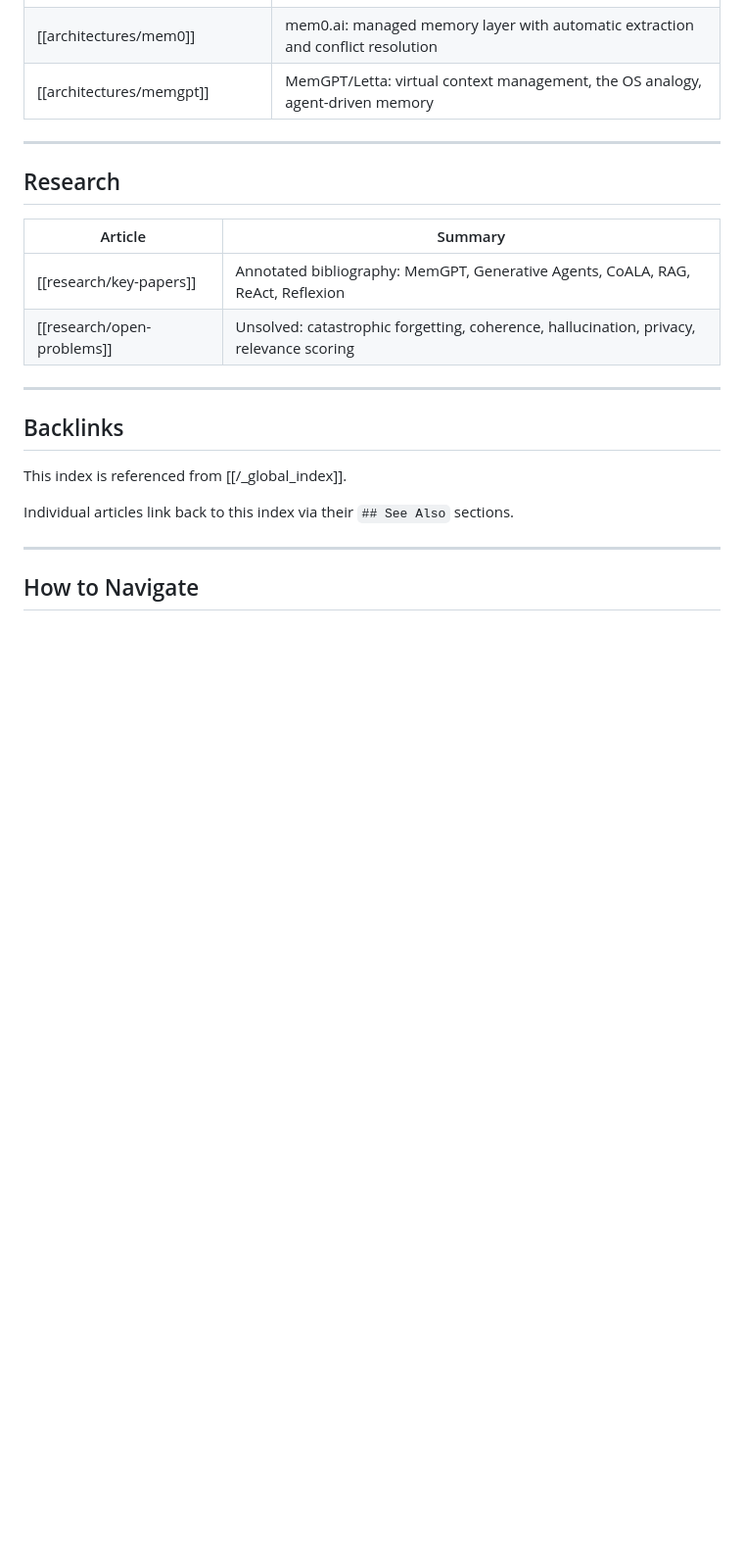
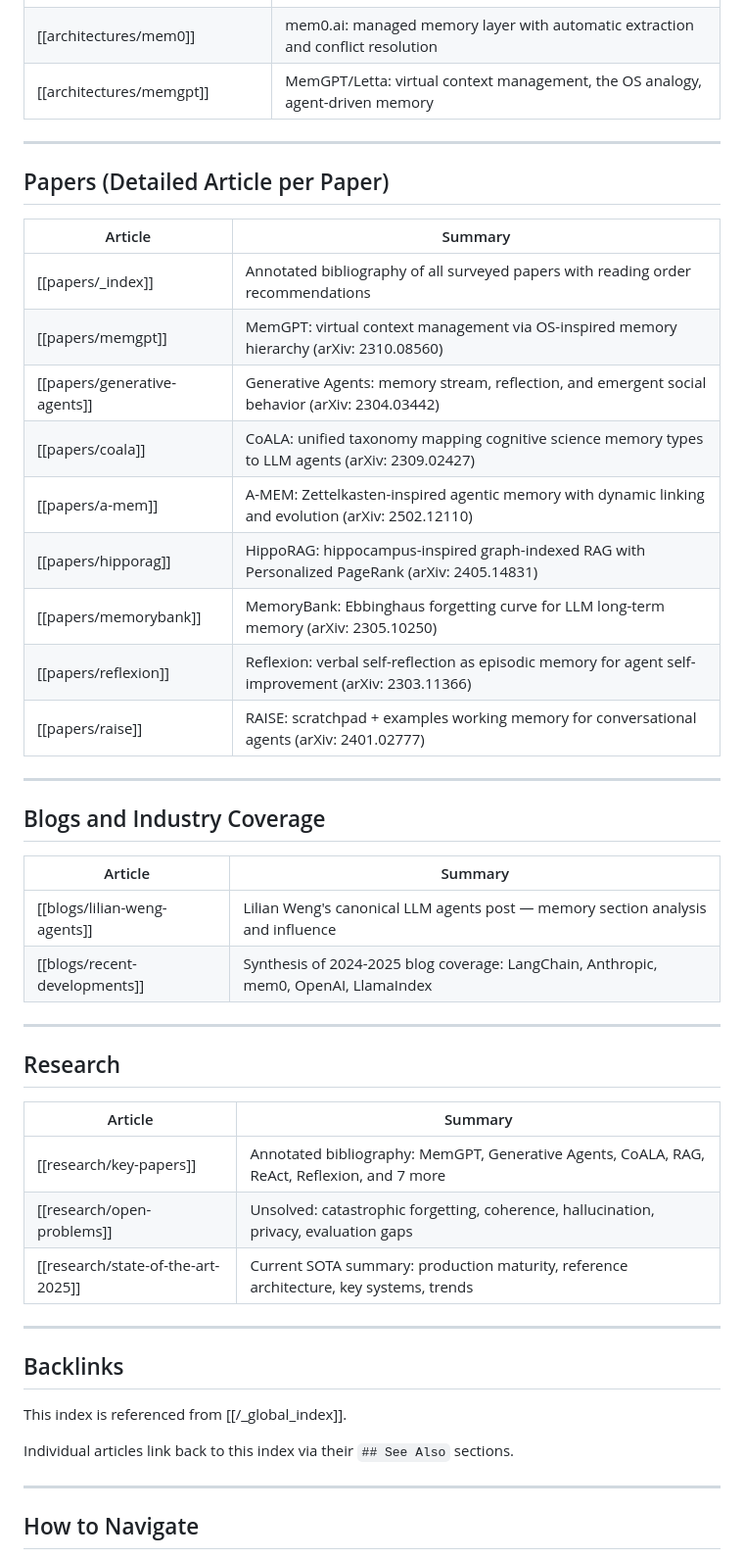
Before and after one commit to rowantrollope/mywiki, a Markdown page: wiki/agent-memory/_index.md, the part around one of its changes. Shown at 98% size. Drawn GitHub-style; blank space fills up the shorter version.

Commit message:
Expand: 15+ new articles — arXiv papers, blogs, concepts (agent memory corpus)

```diff
--- a/wiki/agent-memory/_index.md
+++ b/wiki/agent-memory/_index.md
@@ -43,12 +46,38 @@ This section covers everything about how AI agents store, retrieve, and reason o
 
 ---
 
+## Papers (Detailed Article per Paper)
+
+| Article | Summary |
+|---------|---------|
+| [[papers/_index]] | Annotated bibliography of all surveyed papers with reading order recommendations |
+| [[papers/memgpt]] | MemGPT: virtual context management via OS-inspired memory hierarchy (arXiv: 2310.08560) |
+| [[papers/generative-agents]] | Generative Agents: memory stream, reflection, and emergent social behavior (arXiv: 2304.03442) |
+| [[papers/coala]] | CoALA: unified taxonomy mapping cognitive science memory types to LLM agents (arXiv: 2309.02427) |
+| [[papers/a-mem]] | A-MEM: Zettelkasten-inspired agentic memory with dynamic linking and evolution (arXiv: 2502.12110) |
+| [[papers/hipporag]] | HippoRAG: hippocampus-inspired graph-indexed RAG with Personalized PageRank (arXiv: 2405.14831) |
+| [[papers/memorybank]] | MemoryBank: Ebbinghaus forgetting curve for LLM long-term memory (arXiv: 2305.10250) |
+| [[papers/reflexion]] | Reflexion: verbal self-reflection as episodic memory for agent self-improvement (arXiv: 2303.11366) |
+| [[papers/raise]] | RAISE: scratchpad + examples working memory for conversational agents (arXiv: 2401.02777) |
+
+---
+
+## Blogs and Industry Coverage
+
+| Article | Summary |
+|---------|---------|
+| [[blogs/lilian-weng-agents]] | Lilian Weng's canonical LLM agents post — memory section analysis and influence |
+| [[blogs/recent-developments]] | Synthesis of 2024-2025 blog coverage: LangChain, Anthropic, mem0, OpenAI, LlamaIndex |
+
+---
+
 ## Research
 
 | Article | Summary |
 |---------|---------|
-| [[research/key-papers]] | Annotated bibliography: MemGPT, Generative Agents, CoALA, RAG, ReAct, Reflexion |
-| [[research/open-problems]] | Unsolved: catastrophic forgetting, coherence, hallucination, privacy, relevance scoring |
+| [[research/key-papers]] | Annotated bibliography: MemGPT, Generative Agents, CoALA, RAG, ReAct, Reflexion, and 7 more |
+| [[research/open-problems]] | Unsolved: catastrophic forgetting, coherence, hallucination, privacy, evaluation gaps |
+| [[research/state-of-the-art-2025]] | Current SOTA summary: production maturity, reference architecture, key systems, trends |
 
 ---
 
```
Also changed, not shown: other parts of wiki/agent-memory/_index.md (+6 -1 lines).
